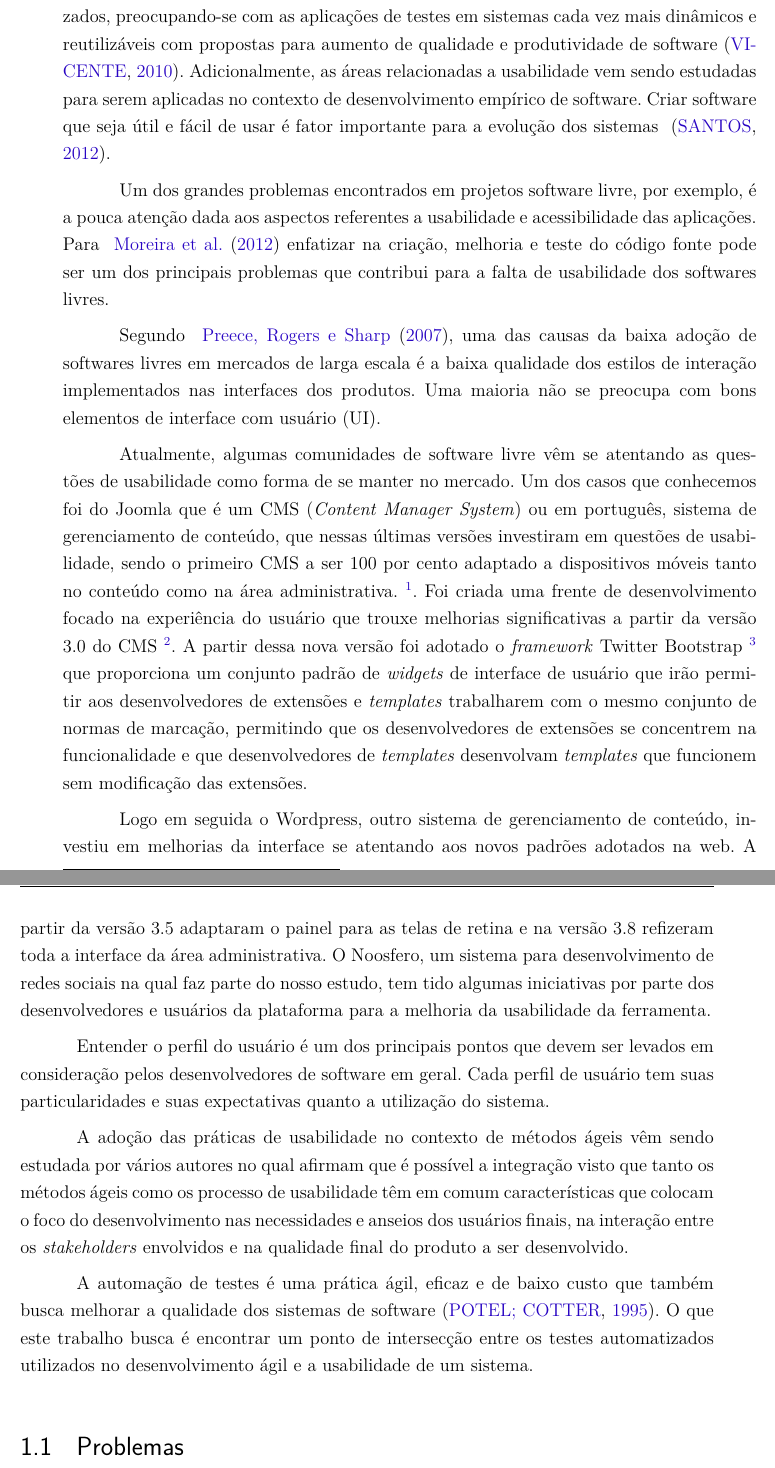
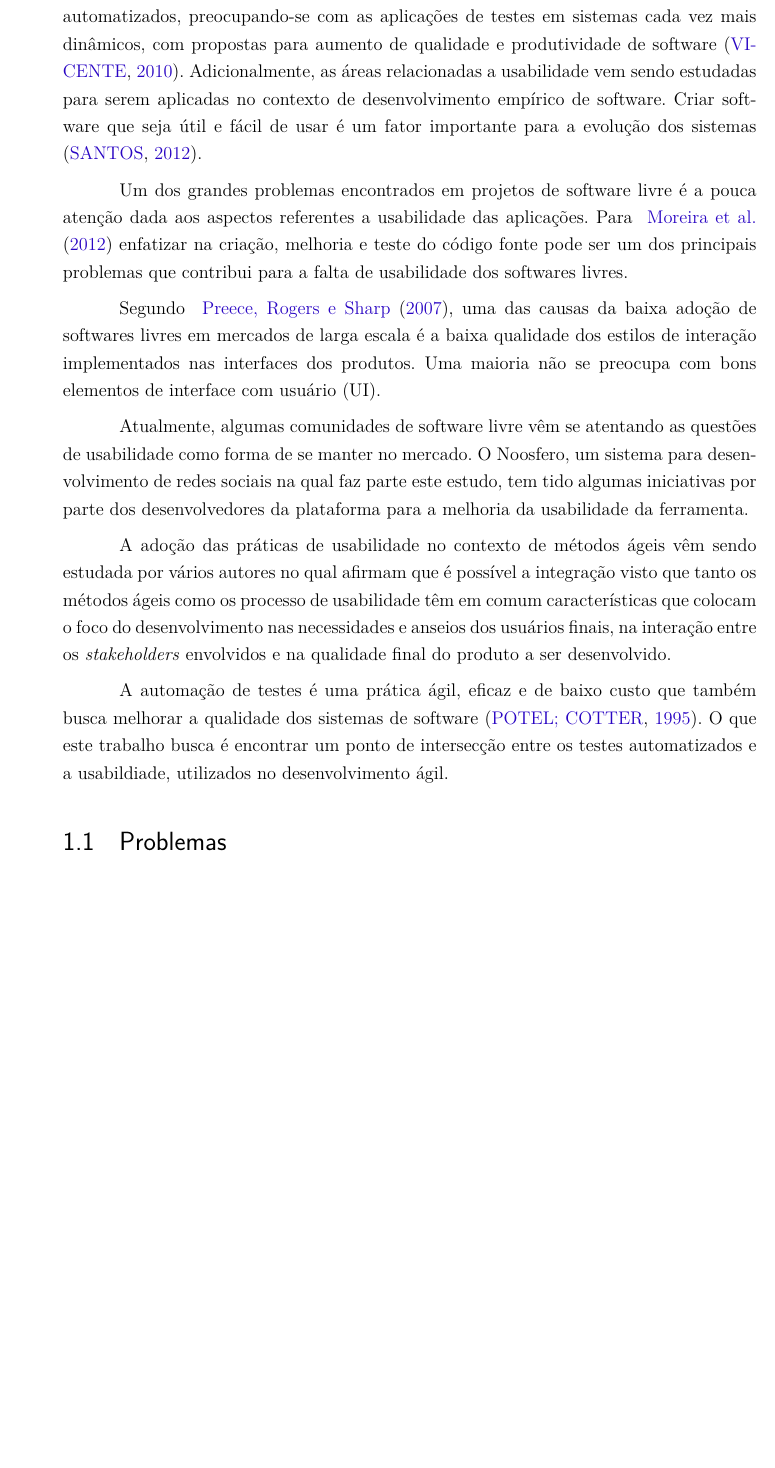
Before and after one commit to riurick/tcc_texto, a LaTeX thesis (tcc.tex, which reads capitulos/1-introducao.tex): two parts of pages 17 and 18 of 74 before the commit and part of page 17 of 74 after it, the two joined at a grey line, cut so that both start at the same text, the shorter picture padded with empty space. Compiled offline with pdfLaTeX.

Commit message:
update introducao

```diff
--- a/capitulos/1-introducao.tex
+++ b/capitulos/1-introducao.tex
@@ -1,26 +1,21 @@
 \chapter{Introdução}
 
-O desenvolvimento de software usando métodos empíricos, como software livre e métodos ágeis, é uma realidade. A prática básica desses métodos são os testes automatizados, preocupando-se com as aplicações de testes em sistemas cada vez mais dinâmicos e reutilizáveis com propostas para aumento de qualidade e produtividade de software~\cite{vicente2010}.
+O desenvolvimento de software usando métodos empíricos, como software livre e métodos ágeis, é uma realidade. Uma prática básica de métodos ágeis são os testes automatizados, preocupando-se com as aplicações de testes em sistemas cada vez mais dinâmicos, com propostas para aumento de qualidade e produtividade de software~\cite{vicente2010}.
 %
-Adicionalmente, as áreas relacionadas a usabilidade vem sendo estudadas para serem aplicadas no contexto de desenvolvimento empírico de software. Criar software que seja útil e fácil de usar é fator importante para a evolução dos sistemas ~\cite{santos2012}.
+Adicionalmente, as áreas relacionadas a usabilidade vem sendo estudadas para serem aplicadas no contexto de desenvolvimento empírico de software. Criar software que seja útil e fácil de usar é um fator importante para a evolução dos sistemas ~\cite{santos2012}.
 
-Um dos grandes problemas encontrados em projetos software livre, por exemplo, é a pouca atenção dada aos aspectos referentes a usabilidade e acessibilidade das aplicações. Para ~\citeonline{moreira} enfatizar na criação, melhoria e teste do código fonte pode ser um dos principais problemas que contribui para a falta de usabilidade dos softwares livres.
+Um dos grandes problemas encontrados em projetos de software livre é a pouca atenção dada aos aspectos referentes a usabilidade das aplicações. Para ~\citeonline{moreira} enfatizar na criação, melhoria e teste do código fonte pode ser um dos principais problemas que contribui para a falta de usabilidade dos softwares livres.
 
 %
 Segundo ~\citeonline{preece2007}, uma das causas da baixa adoção de softwares livres em mercados de larga escala é a baixa qualidade dos estilos de interação implementados nas interfaces dos produtos. Uma maioria não se preocupa com bons elementos de interface com usuário (UI).
 
-Atualmente, algumas comunidades de software livre vêm se atentando as questões de usabilidade como forma de se manter no mercado. Um dos casos que conhecemos foi do Joomla que é um CMS (\textit{Content Manager System}) ou em português, sistema de gerenciamento de conteúdo, que nessas últimas versões investiram em questões de usabilidade, sendo o primeiro CMS a ser 100 por cento adaptado a dispositivos móveis tanto no conteúdo como na área administrativa. \footnote{\url{http://joomla.org/3/pt_br}}.
+Atualmente, algumas comunidades de software livre vêm se atentando as questões de usabilidade como forma de se manter no mercado.
 %
-Foi criada uma frente de desenvolvimento focado na experiência do usuário que trouxe melhorias significativas a partir da versão 3.0 do CMS \footnote{\url{http://ux.joomla.org/}}. A partir dessa nova versão foi adotado o \textit{framework} Twitter Bootstrap \footnote{\url{http://getbootstrap.com/}} que proporciona um conjunto padrão de \textit{widgets} de interface de usuário que irão permitir aos desenvolvedores de extensões e \textit{templates}  trabalharem com o mesmo conjunto de normas de marcação, permitindo que os desenvolvedores de extensões se concentrem na funcionalidade e que desenvolvedores de \textit{templates} desenvolvam \textit{templates} que funcionem sem modificação das extensões.
-
-Logo em seguida o Wordpress, outro sistema de gerenciamento de conteúdo, investiu em melhorias da interface se atentando aos novos padrões adotados na web. A partir da versão 3.5 adaptaram o painel para as telas de retina e na versão 3.8 refizeram toda a interface da área administrativa.
-O Noosfero, um sistema para desenvolvimento de redes sociais na qual faz parte do nosso estudo, tem tido algumas iniciativas por parte dos desenvolvedores e usuários da plataforma para a melhoria da usabilidade da ferramenta.
-
-Entender o perfil do usuário é um dos principais pontos que devem ser levados em consideração pelos desenvolvedores de software em geral. Cada perfil de usuário tem suas particularidades e suas expectativas quanto a utilização do sistema. %Quando falamos de usuários com experiência de uso de softwares semelhantes é preciso ter uma maior atenção na usabilidade para que possa ter uma boa aceitação e menor impacto com as mudanças.
+O Noosfero, um sistema para desenvolvimento de redes sociais na qual faz parte este estudo, tem tido algumas iniciativas por parte dos desenvolvedores da plataforma para a melhoria da usabilidade da ferramenta.
 
 A adoção das práticas de usabilidade no contexto de métodos ágeis vêm sendo estudada por vários autores no qual afirmam que é possível a integração visto que tanto os métodos ágeis como os processo de usabilidade têm em comum características que colocam o foco do desenvolvimento nas necessidades e anseios dos usuários finais, na interação entre os \textit{stakeholders} envolvidos e na qualidade final do produto a ser desenvolvido.
 
-A automação de testes é uma prática ágil, eficaz e de baixo custo que também busca melhorar a qualidade dos sistemas de software~\cite{cotter1995}. O que este trabalho busca é encontrar um ponto de intersecção entre os testes automatizados utilizados no desenvolvimento ágil e a usabilidade de um sistema.
+A automação de testes é uma prática ágil, eficaz e de baixo custo que também busca melhorar a qualidade dos sistemas de software~\cite{cotter1995}. O que este trabalho busca é encontrar um ponto de intersecção entre os testes automatizados e a usabildiade, utilizados no desenvolvimento ágil.
 
 
 
```
Also changed, not shown: capitulos/1-introducao.tex (8 more changed lines).
